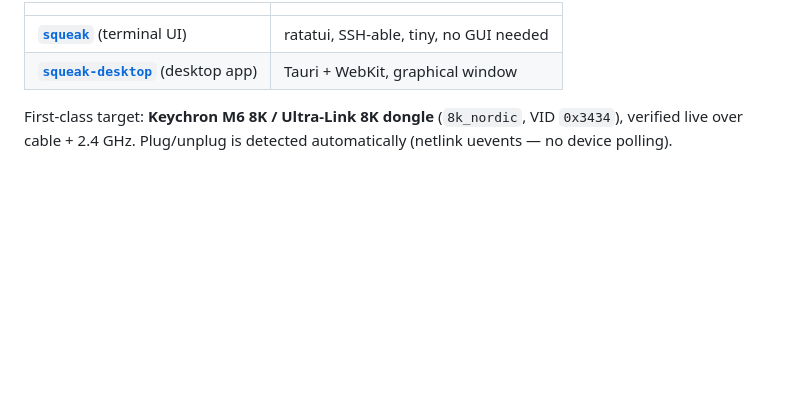
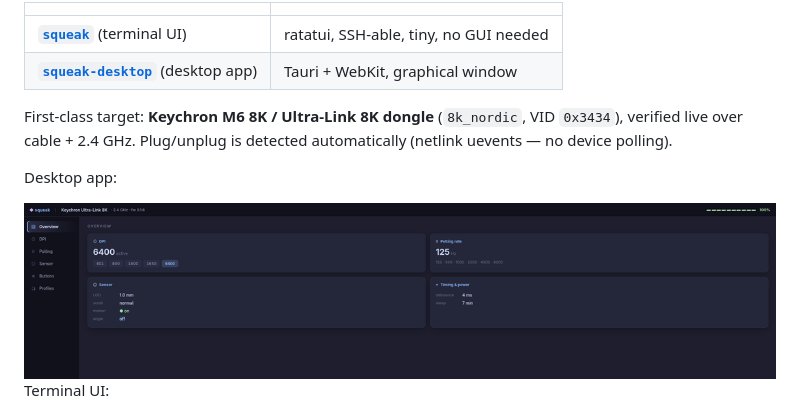
Before and after one commit to Stoica-Mihai/squeak, a Markdown page: README.md, the part around the change. Drawn GitHub-style; blank space fills up the shorter version.

Commit message:
docs: show both frontends in the root hero (desktop + TUI)

```diff
--- a/README.md
+++ b/README.md
@@ -14,6 +14,12 @@ Two frontends share one verified core (`squeak-core`):
 First-class target: **Keychron M6 8K / Ultra-Link 8K dongle** (`8k_nordic`,
 VID `0x3434`), verified live over cable + 2.4 GHz. Plug/unplug is detected
 automatically (netlink uevents — no device polling).
+
+Desktop app:
+
+<img src="docs/screenshots/desktop/overview.png" alt="squeak desktop app" width="760">
+
+Terminal UI:
 
 <img src="docs/screenshots/overview.png" alt="squeak terminal UI" width="760">
 
```
